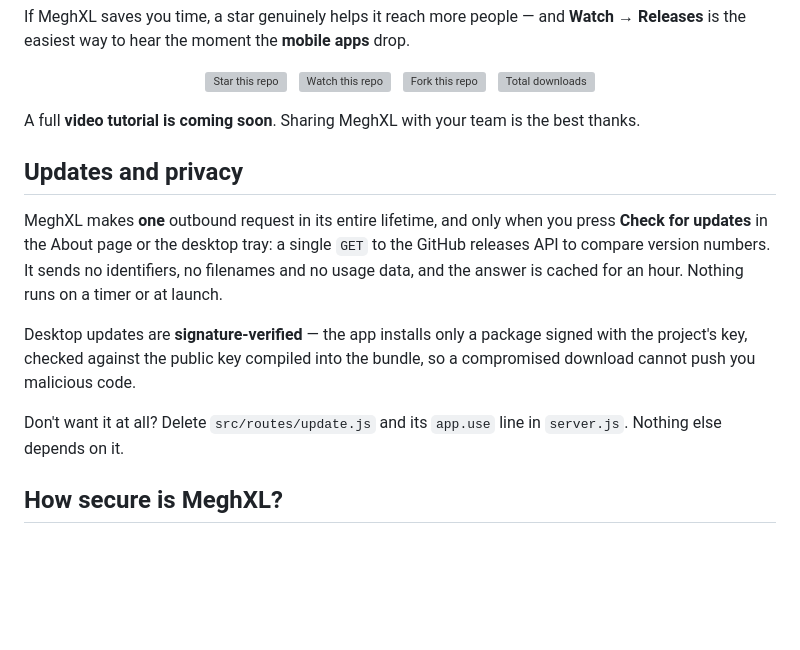
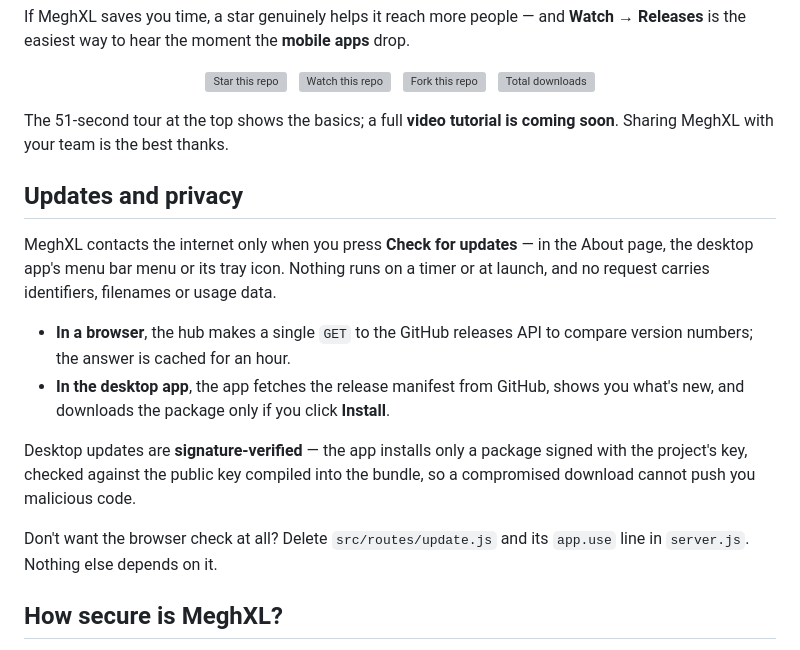
Before and after one commit to riponcm/MeghXL, a Markdown page: README.md, the part around the change. Drawn GitHub-style; blank space fills up the shorter version; grey boxes are pictures that could not be loaded.

Commit message:
README: describe both update paths
The privacy section described only the browser check (one GET to the
releases API, cached an hour). Since 1.1.1 the desktop app's Check for
updates fetches the release manifest and, only on Install, the package;
say so, and note that deleting update.js removes the browser check, not
the desktop updater. Point at the 51-second tour above the tutorial note.

Co-Authored-By: Claude Fable 5.1 <noreply@anthropic.com>

```diff
--- a/README.md
+++ b/README.md
@@ -486,22 +486,26 @@ drop.
   <a href="https://github.com/riponcm/MeghXL/releases"><img alt="Total downloads" src="https://img.shields.io/github/downloads/riponcm/MeghXL/total?style=for-the-badge&logo=github&label=downloads&color=36d399&labelColor=14141a"></a>
 </p>
 
-A full **video tutorial is coming soon**. Sharing MeghXL with your team is the best thanks.
+The 51-second tour at the top shows the basics; a full **video tutorial is coming
+soon**. Sharing MeghXL with your team is the best thanks.
 
 ## Updates and privacy
 
-MeghXL makes **one** outbound request in its entire lifetime, and only when you
-press **Check for updates** in the About page or the desktop tray: a single `GET`
-to the GitHub releases API to compare version numbers. It sends no identifiers,
-no filenames and no usage data, and the answer is cached for an hour. Nothing
-runs on a timer or at launch.
+MeghXL contacts the internet only when you press **Check for updates** — in the
+About page, the desktop app's menu bar menu or its tray icon. Nothing runs on a
+timer or at launch, and no request carries identifiers, filenames or usage data.
+
+- **In a browser**, the hub makes a single `GET` to the GitHub releases API to
+  compare version numbers; the answer is cached for an hour.
+- **In the desktop app**, the app fetches the release manifest from GitHub, shows
+  you what's new, and downloads the package only if you click **Install**.
 
 Desktop updates are **signature-verified** — the app installs only a package
 signed with the project's key, checked against the public key compiled into the
 bundle, so a compromised download cannot push you malicious code.
 
-Don't want it at all? Delete `src/routes/update.js` and its `app.use` line in
-`server.js`. Nothing else depends on it.
+Don't want the browser check at all? Delete `src/routes/update.js` and its
+`app.use` line in `server.js`. Nothing else depends on it.
 
 ## How secure is MeghXL?
 
```
